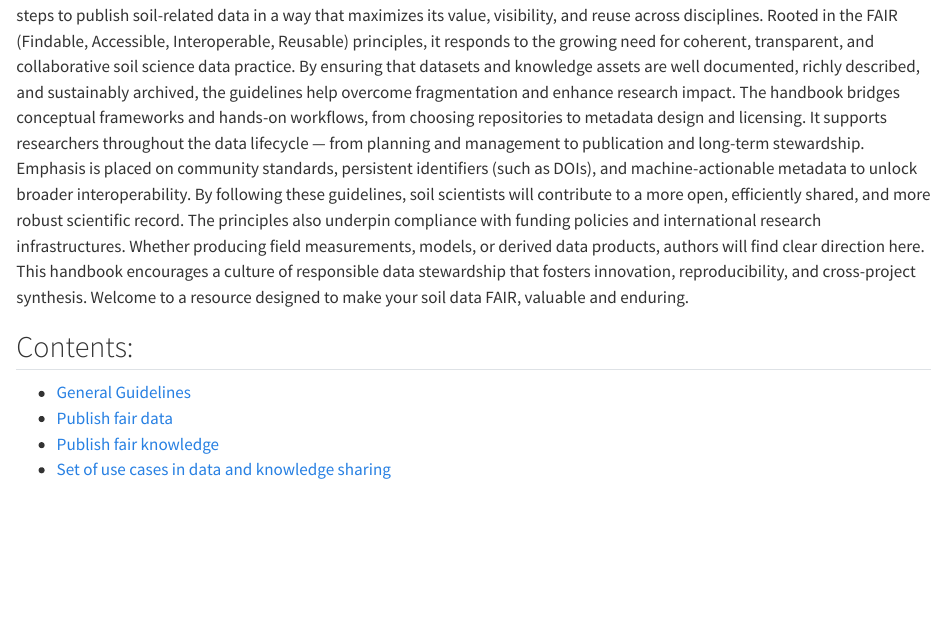
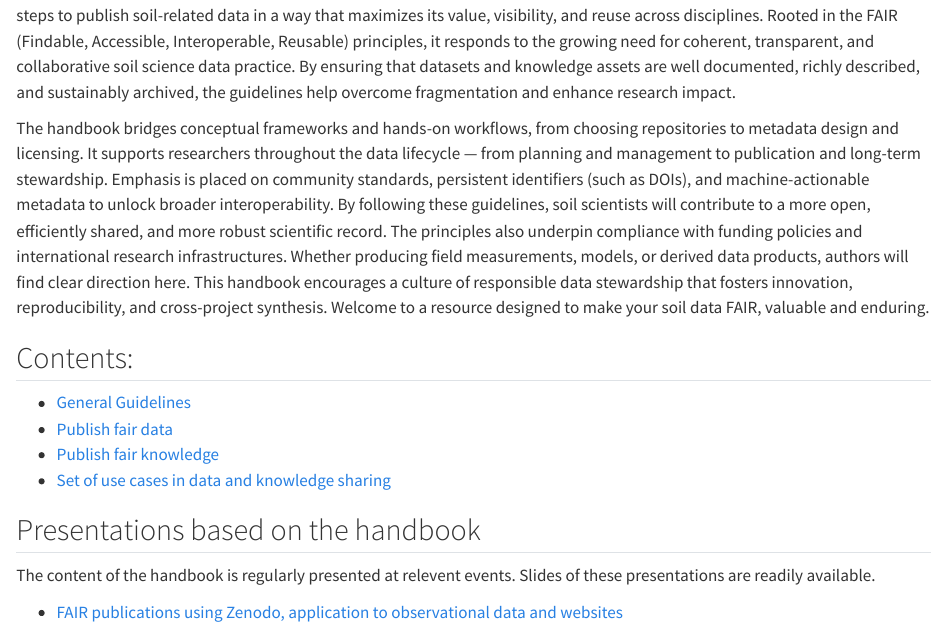
Before and after one commit to soilwise-he/soilwise-fair-strategy, a Quarto document (index.qmd): the page in a window 1100 px wide, from 190 px down. Rendered offline with R 4.5, knitr and Pandoc in place of Quarto, with nearby package versions.

Commit message:
Revise handbook content and add presentations section
Added a new section on presentations based on the handbook and improved the structure of the existing content.

```diff
--- a/index.qmd
+++ b/index.qmd
@@ -16,3 +18,9 @@ This Handbook on Data and Knowledge Publication in the Soil Domain equips resear
 - [Publish fair data](./publish-fair-data.md)
 - [Publish fair knowledge](./publish-fair-knowledge.md)
 - [Set of use cases in data and knowledge sharing](./use-cases/index.md)
+
+## Presentations based on the handbook
+
+The content of the handbook is regularly presented at relevent events. Slides of these presentations are readily available.
+
+- [FAIR publications using Zenodo, application to observational data and websites](https://doi.org/10.5281/zenodo.17693227)
```
Also changed, not shown: index.qmd (4 more changed lines).
